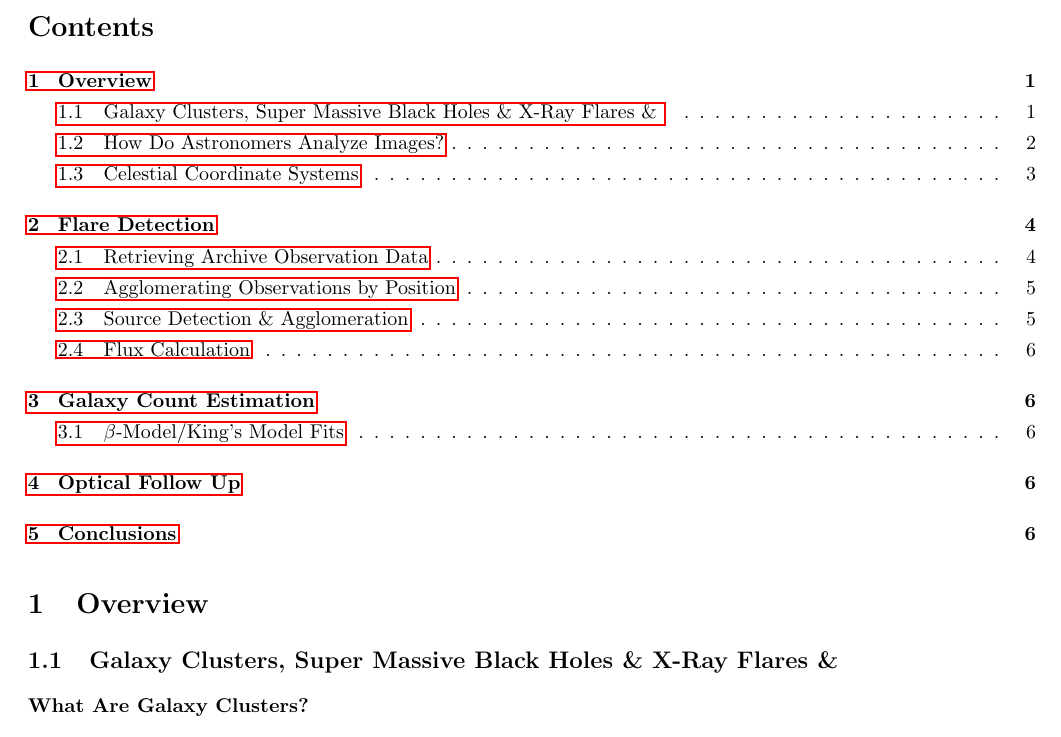
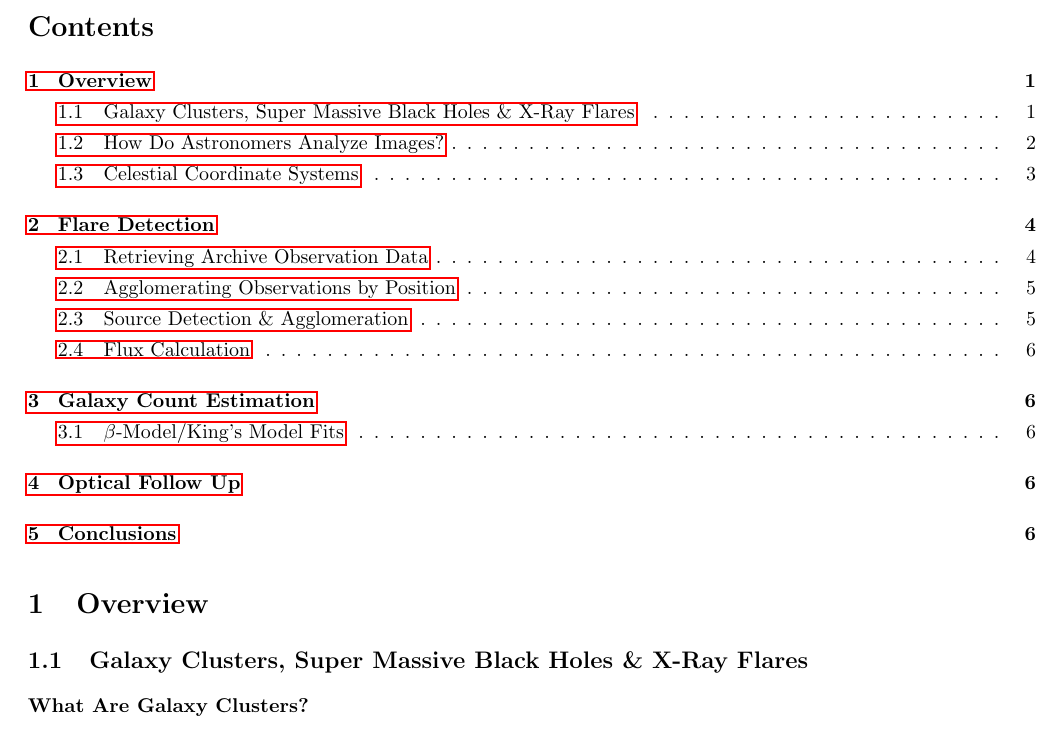
Before and after one commit to xcthulhu/Galaxy-Clusters, a LaTeX document (Documentation/presentation/notes.tex, which reads Documentation/presentation/overview/overview.tex): part of page 1 of 6, cut so that both start at the same text. Compiled offline with pdfLaTeX.

Commit message:
Got rid of spurious & typo in section title

```diff
--- a/Documentation/presentation/overview/overview.tex
+++ b/Documentation/presentation/overview/overview.tex
@@ -1,4 +1,4 @@
-\subsection{Galaxy Clusters, Super Massive Black Holes \& X-Ray Flares \& }
+\subsection{Galaxy Clusters, Super Massive Black Holes \& X-Ray Flares}
 \begin{frame}
 \frametitle{What Are Galaxy Clusters?}
 \end{frame}
```
